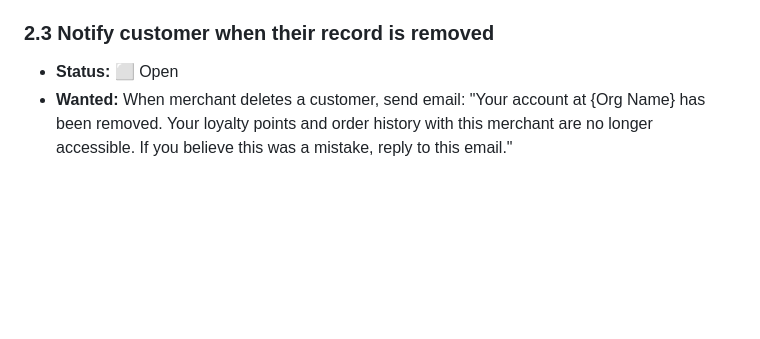
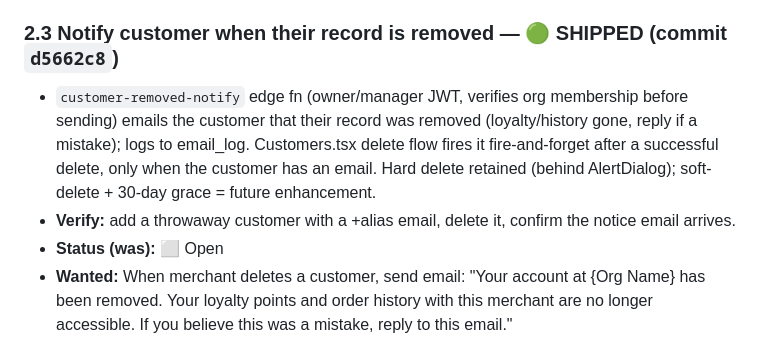
Before and after one commit to devsup76/hub-files, a Markdown page: docs/WOAHH_FIXES_TODO.md, the part around the change. Rendered like a GitHub page; blank space fills up the shorter version.

Commit message:
docs: 2.3 notify-on-removal shipped (d5662c8)
Co-Authored-By: Claude Opus 4.8 <noreply@anthropic.com>

```diff
--- a/docs/WOAHH_FIXES_TODO.md
+++ b/docs/WOAHH_FIXES_TODO.md
@@ -67,9 +67,11 @@ See `CLAUDE.md` for full architecture details.
   - Dashboard: rename button, pending invites tab with resend / cancel
   - Public: `/i/:token` accept page + `customer-invite-send` and `customer-invite-accept` edge functions + transactional email template
 
-### 2.3 Notify customer when their record is removed
+### 2.3 Notify customer when their record is removed — 🟢 SHIPPED (commit `d5662c8`)
 
-- **Status:** ⬜ Open
+- `customer-removed-notify` edge fn (owner/manager JWT, verifies org membership before sending) emails the customer that their record was removed (loyalty/history gone, reply if a mistake); logs to email_log. Customers.tsx delete flow fires it fire-and-forget after a successful delete, only when the customer has an email. Hard delete retained (behind AlertDialog); soft-delete + 30-day grace = future enhancement.
+- **Verify:** add a throwaway customer with a +alias email, delete it, confirm the notice email arrives.
+- **Status (was):** ⬜ Open
 - **Wanted:** When merchant deletes a customer, send email: "Your account at {Org Name} has been removed. Your loyalty points and order history with this merchant are no longer accessible. If you believe this was a mistake, reply to this email."
 - **Open question:** Soft-delete (30-day grace + scheduled hard purge) vs hard-delete. Recommend soft-delete.
 
```
